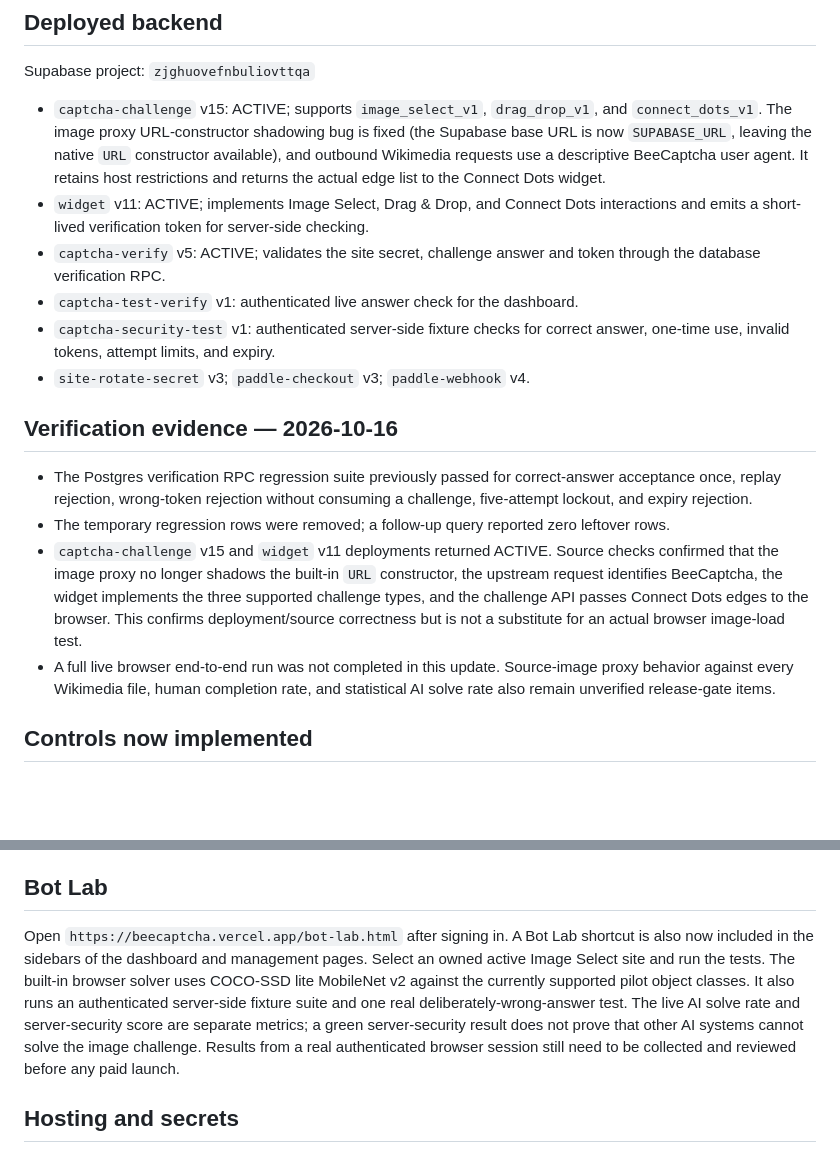
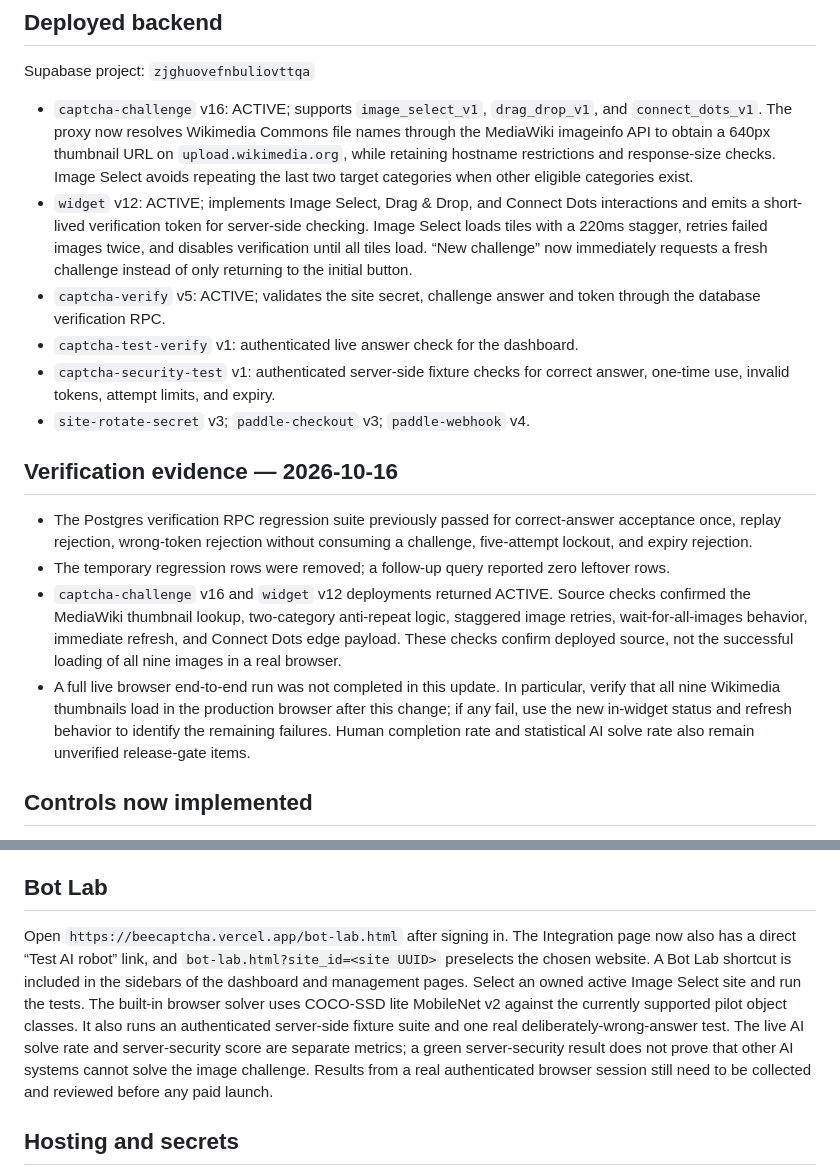
Before and after one commit to vinbaby/beecaptcha, a Markdown page: PRODUCTION-READINESS.md, 2 parts joined by grey strips. Rendered like a GitHub page; blank space fills up the shorter version.

Commit message:
Document CAPTCHA image retry and fresh challenge updates

```diff
--- a/PRODUCTION-READINESS.md
+++ b/PRODUCTION-READINESS.md
@@ -6,8 +6,8 @@
 
 Supabase project: `zjghuovefnbuliovttqa`
 
-- `captcha-challenge` v15: ACTIVE; supports `image_select_v1`, `drag_drop_v1`, and `connect_dots_v1`. The image proxy URL-constructor shadowing bug is fixed (the Supabase base URL is now `SUPABASE_URL`, leaving the native `URL` constructor available), and outbound Wikimedia requests use a descriptive BeeCaptcha user agent. It retains host restrictions and returns the actual edge list to the Connect Dots widget.
-- `widget` v11: ACTIVE; implements Image Select, Drag & Drop, and Connect Dots interactions and emits a short-lived verification token for server-side checking.
+- `captcha-challenge` v16: ACTIVE; supports `image_select_v1`, `drag_drop_v1`, and `connect_dots_v1`. The proxy now resolves Wikimedia Commons file names through the MediaWiki imageinfo API to obtain a 640px thumbnail URL on `upload.wikimedia.org`, while retaining hostname restrictions and response-size checks. Image Select avoids repeating the last two target categories when other eligible categories exist.
+- `widget` v12: ACTIVE; implements Image Select, Drag & Drop, and Connect Dots interactions and emits a short-lived verification token for server-side checking. Image Select loads tiles with a 220ms stagger, retries failed images twice, and disables verification until all tiles load. “New challenge” now immediately requests a fresh challenge instead of only returning to the initial button.
 - `captcha-verify` v5: ACTIVE; validates the site secret, challenge answer and token through the database verification RPC.
 - `captcha-test-verify` v1: authenticated live answer check for the dashboard.
 - `captcha-security-test` v1: authenticated server-side fixture checks for correct answer, one-time use, invalid tokens, attempt limits, and expiry.
@@ -17,8 +17,8 @@ Supabase project: `zjghuovefnbuliovttqa`
 
 - The Postgres verification RPC regression suite previously passed for correct-answer acceptance once, replay rejection, wrong-token rejection without consuming a challenge, five-attempt lockout, and expiry rejection.
 - The temporary regression rows were removed; a follow-up query reported zero leftover rows.
-- `captcha-challenge` v15 and `widget` v11 deployments returned ACTIVE. Source checks confirmed that the image proxy no longer shadows the built-in `URL` constructor, the upstream request identifies BeeCaptcha, the widget implements the three supported challenge types, and the challenge API passes Connect Dots edges to the browser. This confirms deployment/source correctness but is not a substitute for an actual browser image-load test.
-- A full live browser end-to-end run was not completed in this update. Source-image proxy behavior against every Wikimedia file, human completion rate, and statistical AI solve rate also remain unverified release-gate items.
+- `captcha-challenge` v16 and `widget` v12 deployments returned ACTIVE. Source checks confirmed the MediaWiki thumbnail lookup, two-category anti-repeat logic, staggered image retries, wait-for-all-images behavior, immediate refresh, and Connect Dots edge payload. These checks confirm deployed source, not the successful loading of all nine images in a real browser.
+- A full live browser end-to-end run was not completed in this update. In particular, verify that all nine Wikimedia thumbnails load in the production browser after this change; if any fail, use the new in-widget status and refresh behavior to identify the remaining failures. Human completion rate and statistical AI solve rate also remain unverified release-gate items.
 
 ## Controls now implemented
 
@@ -42,7 +42,7 @@ Supabase project: `zjghuovefnbuliovttqa`
 
 ## Bot Lab
 
-Open `https://beecaptcha.vercel.app/bot-lab.html` after signing in. A Bot Lab shortcut is also now included in the sidebars of the dashboard and management pages. Select an owned active Image Select site and run the tests. The built-in browser solver uses COCO-SSD lite MobileNet v2 against the currently supported pilot object classes. It also runs an authenticated server-side fixture suite and one real deliberately-wrong-answer test. The live AI solve rate and server-security score are separate metrics; a green server-security result does not prove that other AI systems cannot solve the image challenge. Results from a real authenticated browser session still need to be collected and reviewed before any paid launch.
+Open `https://beecaptcha.vercel.app/bot-lab.html` after signing in. The Integration page now also has a direct “Test AI robot” link, and `bot-lab.html?site_id=<site UUID>` preselects the chosen website. A Bot Lab shortcut is included in the sidebars of the dashboard and management pages. Select an owned active Image Select site and run the tests. The built-in browser solver uses COCO-SSD lite MobileNet v2 against the currently supported pilot object classes. It also runs an authenticated server-side fixture suite and one real deliberately-wrong-answer test. The live AI solve rate and server-security score are separate metrics; a green server-security result does not prove that other AI systems cannot solve the image challenge. Results from a real authenticated browser session still need to be collected and reviewed before any paid launch.
 
 ## Hosting and secrets
 
```
